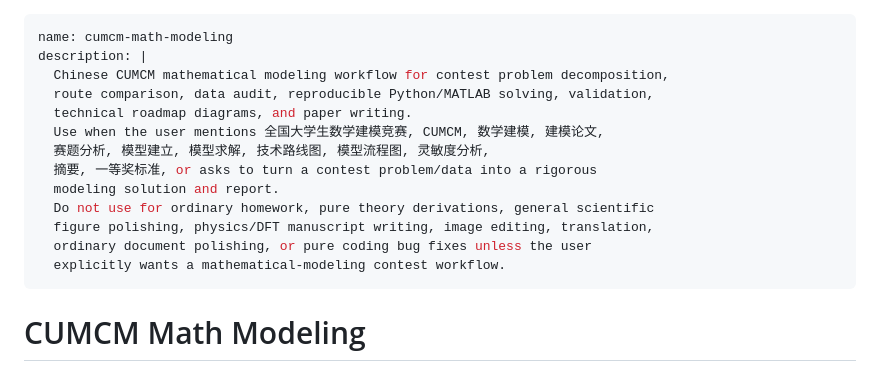
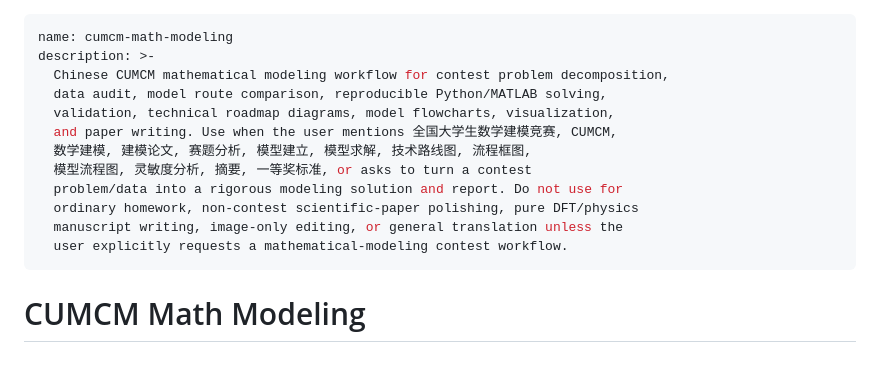
Before and after one commit to usst-yk/cumcm-math-modeling-codex-skill, a Markdown page: SKILL.md, the part around the change. Rendered like a GitHub page.

Commit message:
Normalize skill front matter

```diff
--- a/SKILL.md
+++ b/SKILL.md
@@ -1,17 +1,16 @@
 ---
 name: cumcm-math-modeling
-description: |
+description: >-
   Chinese CUMCM mathematical modeling workflow for contest problem decomposition,
-  route comparison, data audit, reproducible Python/MATLAB solving, validation,
-  technical roadmap diagrams, and paper writing.
-  Use when the user mentions 全国大学生数学建模竞赛, CUMCM, 数学建模, 建模论文,
-  赛题分析, 模型建立, 模型求解, 技术路线图, 模型流程图, 灵敏度分析,
-  摘要, 一等奖标准, or asks to turn a contest problem/data into a rigorous
-  modeling solution and report.
-  Do not use for ordinary homework, pure theory derivations, general scientific
-  figure polishing, physics/DFT manuscript writing, image editing, translation,
-  ordinary document polishing, or pure coding bug fixes unless the user
-  explicitly wants a mathematical-modeling contest workflow.
+  data audit, model route comparison, reproducible Python/MATLAB solving,
+  validation, technical roadmap diagrams, model flowcharts, visualization,
+  and paper writing. Use when the user mentions 全国大学生数学建模竞赛, CUMCM,
+  数学建模, 建模论文, 赛题分析, 模型建立, 模型求解, 技术路线图, 流程框图,
+  模型流程图, 灵敏度分析, 摘要, 一等奖标准, or asks to turn a contest
+  problem/data into a rigorous modeling solution and report. Do not use for
+  ordinary homework, non-contest scientific-paper polishing, pure DFT/physics
+  manuscript writing, image-only editing, or general translation unless the
+  user explicitly requests a mathematical-modeling contest workflow.
 ---
 
 # CUMCM Math Modeling
```
